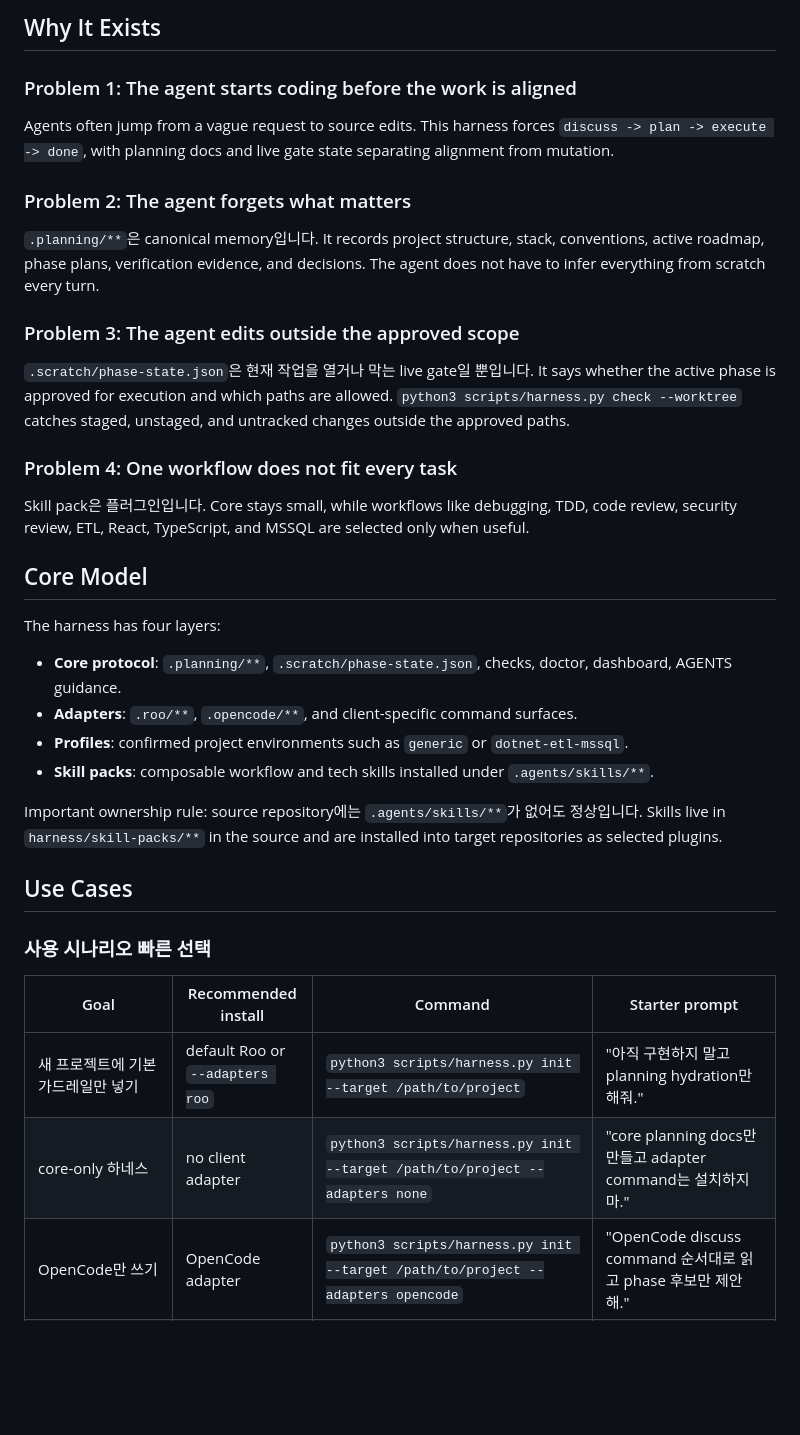
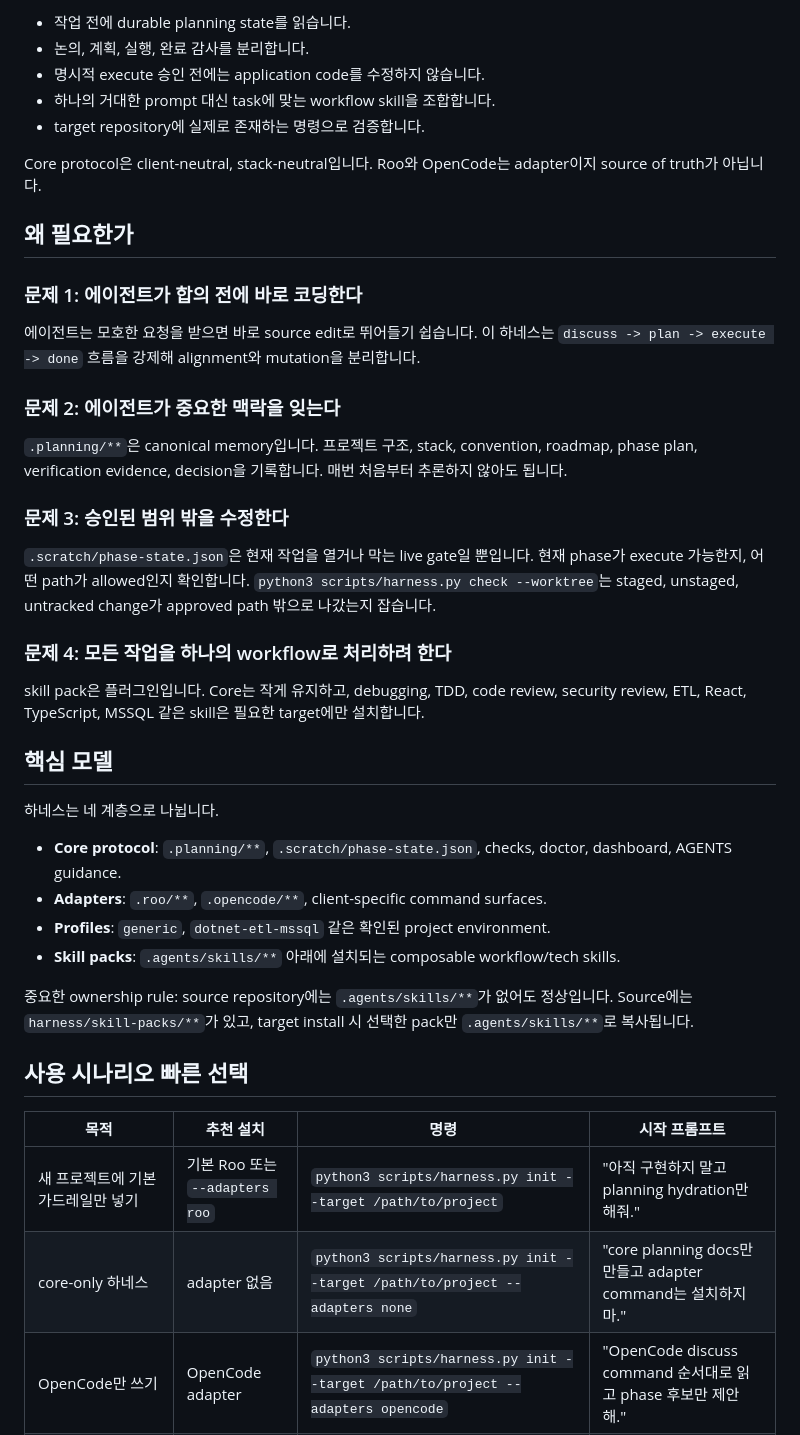
Before and after one commit to hjung3113/general-low-reasoning-agent-harness, a Markdown page: README.md, the part around one of its changes. Rendered like a GitHub page; blank space fills up the shorter version.

```diff
--- a/README.md
+++ b/README.md
@@ -70,41 +83,47 @@ The core protocol is client-neutral and stack-neutral. Roo and OpenCode are adap
 
-## Why It Exists
+- 작업 전에 durable planning state를 읽습니다.
+- 논의, 계획, 실행, 완료 감사를 분리합니다.
+- 명시적 execute 승인 전에는 application code를 수정하지 않습니다.
+- 하나의 거대한 prompt 대신 task에 맞는 workflow skill을 조합합니다.
+- target repository에 실제로 존재하는 명령으로 검증합니다.
 
-### Problem 1: The agent starts coding before the work is aligned
+Core protocol은 client-neutral, stack-neutral입니다. Roo와 OpenCode는 adapter이지 source of truth가 아닙니다.
 
-Agents often jump from a vague request to source edits. This harness forces `discuss -> plan -> execute -> done`, with planning docs and live gate state separating alignment from mutation.
+## 왜 필요한가
 
-### Problem 2: The agent forgets what matters
+### 문제 1: 에이전트가 합의 전에 바로 코딩한다
 
-`.planning/**`은 canonical memory입니다. It records project structure, stack, conventions, active roadmap, phase plans, verification evidence, and decisions. The agent does not have to infer everything from scratch every turn.
+에이전트는 모호한 요청을 받으면 바로 source edit로 뛰어들기 쉽습니다. 이 하네스는 `discuss -> plan -> execute -> done` 흐름을 강제해 alignment와 mutation을 분리합니다.
 
-### Problem 3: The agent edits outside the approved scope
+### 문제 2: 에이전트가 중요한 맥락을 잊는다
 
-`.scratch/phase-state.json`은 현재 작업을 열거나 막는 live gate일 뿐입니다. It says whether the active phase is approved for execution and which paths are allowed. `python3 scripts/harness.py check --worktree` catches staged, unstaged, and untracked changes outside the approved paths.
+`.planning/**`은 canonical memory입니다. 프로젝트 구조, stack, convention, roadmap, phase plan, verification evidence, decision을 기록합니다. 매번 처음부터 추론하지 않아도 됩니다.
 
-### Problem 4: One workflow does not fit every task
+### 문제 3: 승인된 범위 밖을 수정한다
 
-Skill pack은 플러그인입니다. Core stays small, while workflows like debugging, TDD, code review, security review, ETL, React, TypeScript, and MSSQL are selected only when useful.
+`.scratch/phase-state.json`은 현재 작업을 열거나 막는 live gate일 뿐입니다. 현재 phase가 execute 가능한지, 어떤 path가 allowed인지 확인합니다. `python3 scripts/harness.py check --worktree`는 staged, unstaged, untracked change가 approved path 밖으로 나갔는지 잡습니다.
 
-## Core Model
+### 문제 4: 모든 작업을 하나의 workflow로 처리하려 한다
 
-The harness has four layers:
+skill pack은 플러그인입니다. Core는 작게 유지하고, debugging, TDD, code review, security review, ETL, React, TypeScript, MSSQL 같은 skill은 필요한 target에만 설치합니다.
+
+## 핵심 모델
+
+하네스는 네 계층으로 나뉩니다.
 
 - **Core protocol**: `.planning/**`, `.scratch/phase-state.json`, checks, doctor, dashboard, AGENTS guidance.
-- **Adapters**: `.roo/**`, `.opencode/**`, and client-specific command surfaces.
-- **Profiles**: confirmed project environments such as `generic` or `dotnet-etl-mssql`.
-- **Skill packs**: composable workflow and tech skills installed under `.agents/skills/**`.
+- **Adapters**: `.roo/**`, `.opencode/**`, client-specific command surfaces.
+- **Profiles**: `generic`, `dotnet-etl-mssql` 같은 확인된 project environment.
+- **Skill packs**: `.agents/skills/**` 아래에 설치되는 composable workflow/tech skills.
 
-Important ownership rule: source repository에는 `.agents/skills/**`가 없어도 정상입니다. Skills live in `harness/skill-packs/**` in the source and are installed into target repositories as selected plugins.
+중요한 ownership rule: source repository에는 `.agents/skills/**`가 없어도 정상입니다. Source에는 `harness/skill-packs/**`가 있고, target install 시 선택한 pack만 `.agents/skills/**`로 복사됩니다.
 
-## Use Cases
+## 사용 시나리오 빠른 선택
 
-### 사용 시나리오 빠른 선택
-
-| Goal | Recommended install | Command | Starter prompt |
+| 목적 | 추천 설치 | 명령 | 시작 프롬프트 |
 | --- | --- | --- | --- |
-| 새 프로젝트에 기본 가드레일만 넣기 | default Roo or `--adapters roo` | `python3 scripts/harness.py init --target /path/to/project` | "아직 구현하지 말고 planning hydration만 해줘." |
-| core-only 하네스 | no client adapter | `python3 scripts/harness.py init --target /path/to/project --adapters none` | "core planning docs만 만들고 adapter command는 설치하지 마." |
+| 새 프로젝트에 기본 가드레일만 넣기 | 기본 Roo 또는 `--adapters roo` | `python3 scripts/harness.py init --target /path/to/project` | "아직 구현하지 말고 planning hydration만 해줘." |
+| core-only 하네스 | adapter 없음 | `python3 scripts/harness.py init --target /path/to/project --adapters none` | "core planning docs만 만들고 adapter command는 설치하지 마." |
 | OpenCode만 쓰기 | OpenCode adapter | `python3 scripts/harness.py init --target /path/to/project --adapters opencode` | "OpenCode discuss command 순서대로 읽고 phase 후보만 제안해." |
 | Roo + OpenCode 동시 지원 | both adapters | `python3 scripts/harness.py init --target /path/to/project --adapters both` | "Roo/OpenCode 모두 같은 `.planning/**`과 live gate를 쓰는지 확인해." |
 | .NET ETL/MSSQL | profile + tech packs | `python3 scripts/harness.py init --target /path/to/project --adapters both --profiles generic,dotnet-etl-mssql --packs workflow-core,tech-csharp,tech-mssql,workflow-etl,workflow-db-context` | "SQL Server persistence와 ETL restart/idempotency를 검증 계획에 넣어줘." |
```
Also changed, not shown: other parts of README.md (+233 -109 lines).
